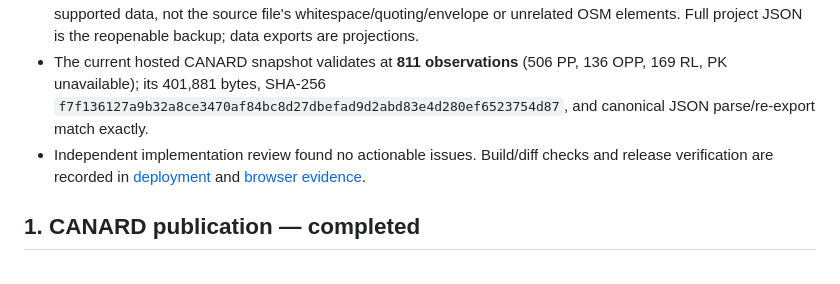
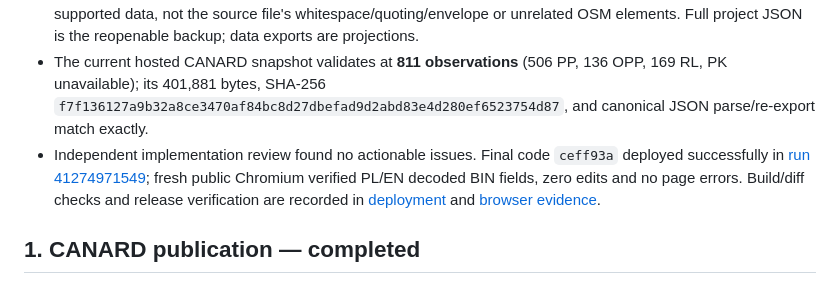
Before and after one commit to szkocot/mivue-trafficcam, a Markdown page: docs/todo.md, the part around the change. Rendered like a GitHub page.

```diff
--- a/docs/todo.md
+++ b/docs/todo.md
@@ -17,7 +17,7 @@ Updated **2026-11-01** after the user authorized all programmatic TODO work and
 - Repeated BIN → parsed JSON → reconstruction → project save/reopen → BIN cycles preserve every byte, SHA-256, record and diagnostic for the 53,338-record official file and 51,790-record firmware file. Synthetic 20×20/22×22 fixtures exercise every raw byte, unknown types/references and unusual numeric encodings.
 - CSV/GeoJSON/OSM selected observation identities, geometry, original metadata, units, normalized fields, attribution and timestamps survive project save/reopen and deterministic reference export. This preserves supported data, not the source file's whitespace/quoting/envelope or unrelated OSM elements. Full project JSON is the reopenable backup; data exports are projections.
 - The current hosted CANARD snapshot validates at **811 observations** (506 PP, 136 OPP, 169 RL, PK unavailable); its 401,881 bytes, SHA-256 `f7f136127a9b32a8ce3470af84bc8d27dbefad9d2abd83e4d280ef6523754d87`, and canonical JSON parse/re-export match exactly.
-- Independent implementation review found no actionable issues. Build/diff checks and release verification are recorded in [deployment](deployment.md) and [browser evidence](cross-browser-verification.md).
+- Independent implementation review found no actionable issues. Final code `ceff93a` deployed successfully in [run 41274971549](https://github.com/szkocot/mivue-trafficcam/actions/runs/41274971549); fresh public Chromium verified PL/EN decoded BIN fields, zero edits and no page errors. Build/diff checks and release verification are recorded in [deployment](deployment.md) and [browser evidence](cross-browser-verification.md).
 
 ## 1. CANARD publication — completed
 
```
Also changed, not shown: docs/deployment.md (+1 -1 lines).
